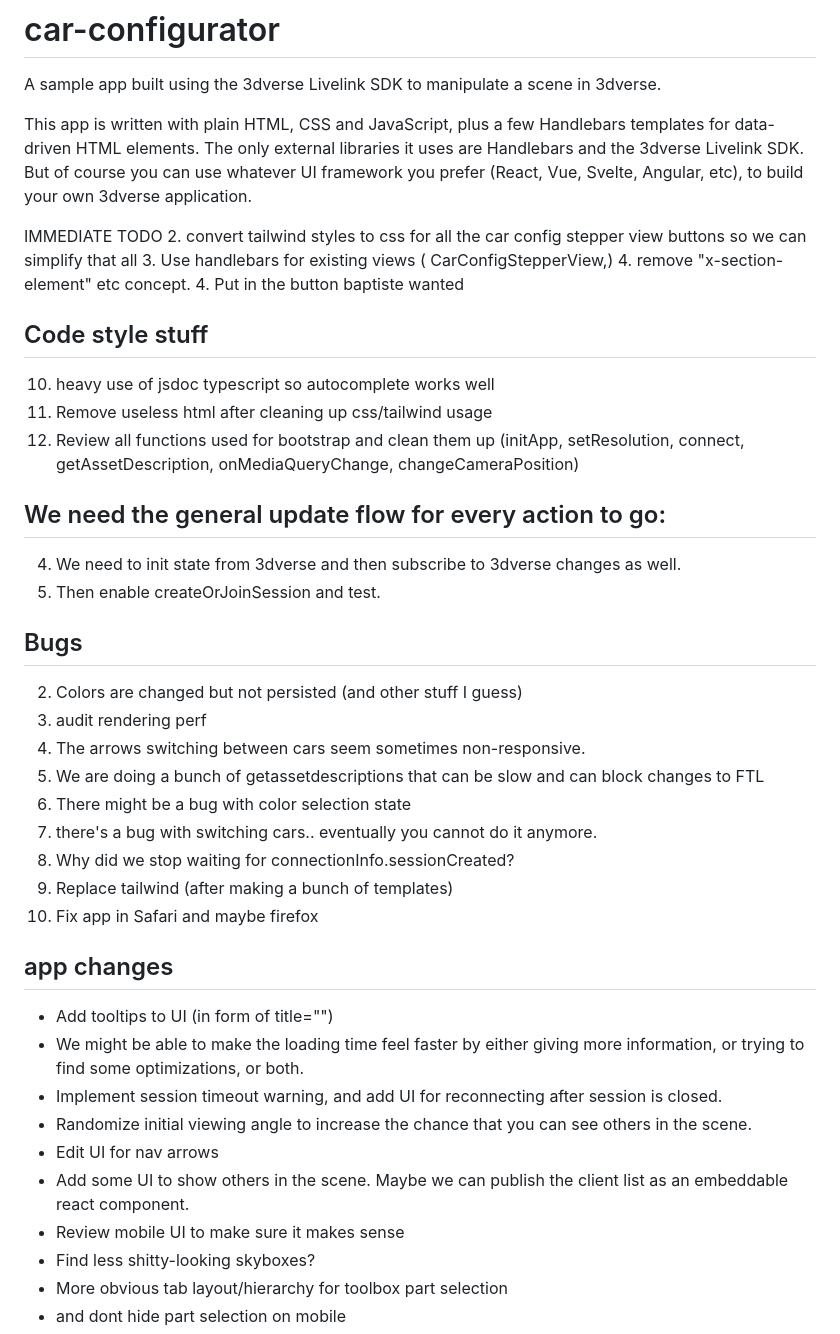
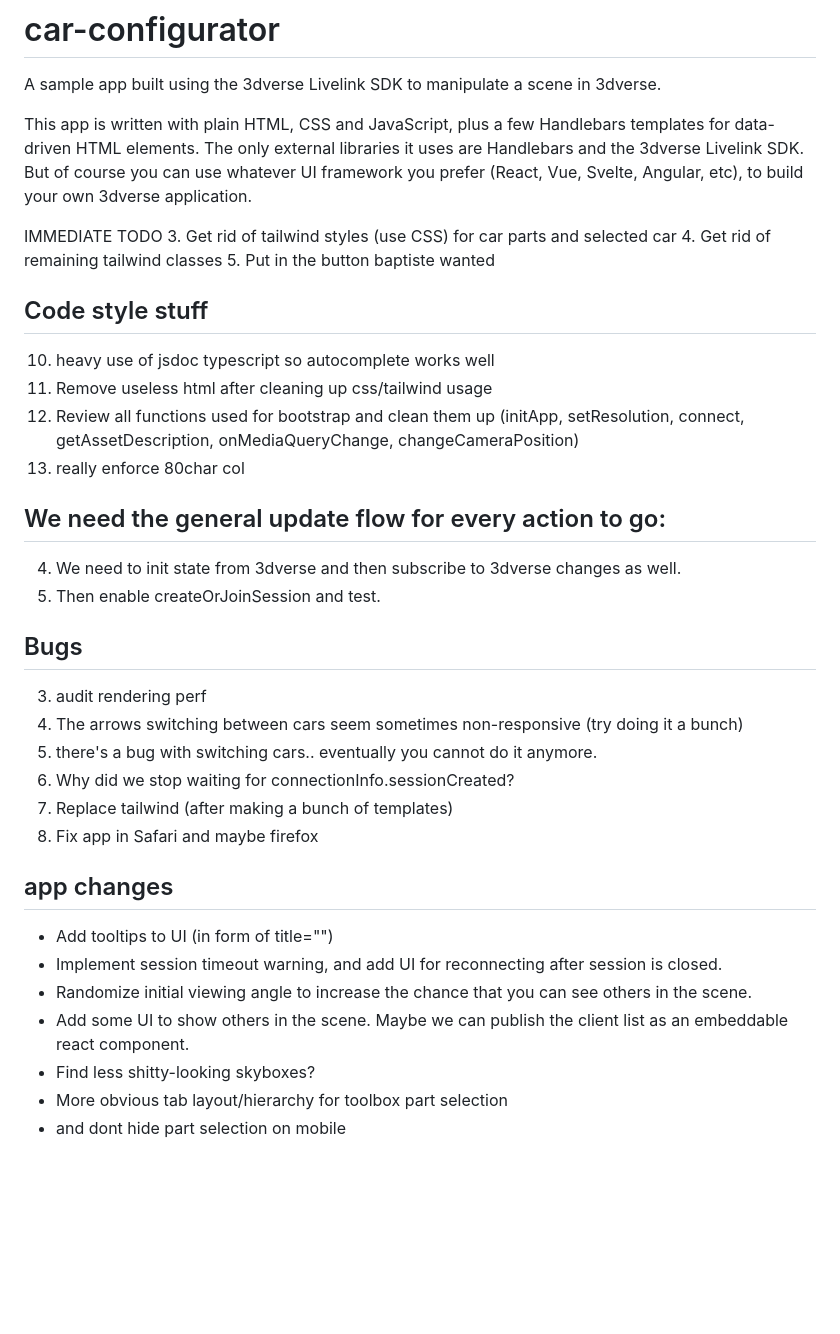
Before and after one commit to benwiley4000/car-configurator, a Markdown page: README.md, the part around the change. Drawn GitHub-style; blank space fills up the shorter version.

```diff
--- a/README.md
+++ b/README.md
@@ -4,27 +4,24 @@ A sample app built using the 3dverse Livelink SDK to manipulate a scene in 3dver
 This app is written with plain HTML, CSS and JavaScript, plus a few Handlebars templates for data-driven HTML elements. The only external libraries it uses are Handlebars and the 3dverse Livelink SDK. But of course you can use whatever UI framework you prefer (React, Vue, Svelte, Angular, etc), to build your own 3dverse application.
 
 IMMEDIATE TODO
-2. convert tailwind styles to css for all the car config stepper view buttons so we can simplify that all
-3. Use handlebars for existing views (
-  CarConfigStepperView,)
-4. remove "x-section-element" etc concept.
-4. Put in the button baptiste wanted
+3. Get rid of tailwind styles (use CSS) for car parts and selected car
+4. Get rid of remaining tailwind classes
+5. Put in the button baptiste wanted
 
 ## Code style stuff
 10. heavy use of jsdoc typescript so autocomplete works well
 11. Remove useless html after cleaning up css/tailwind usage
 12. Review all functions used for bootstrap and clean them up (initApp, setResolution, connect, getAssetDescription, onMediaQueryChange, changeCameraPosition)
+13. really enforce 80char col
+
 
 ## We need the general update flow for every action to go:
 4. We need to init state from 3dverse and then subscribe to 3dverse changes as well.
 5. Then enable createOrJoinSession and test.
 
 ## Bugs
-2. Colors are changed but not persisted (and other stuff I guess)
 3. audit rendering perf
-4. The arrows switching between cars seem sometimes non-responsive.
-5. We are doing a bunch of getassetdescriptions that can be slow and can block changes to FTL
-6. There might be a bug with color selection state
+4. The arrows switching between cars seem sometimes non-responsive (try doing it a bunch)
 7. there's a bug with switching cars.. eventually you cannot do it anymore.
 8. Why did we stop waiting for connectionInfo.sessionCreated?
 10. Replace tailwind (after making a bunch of templates)
@@ -32,12 +29,9 @@ IMMEDIATE TODO
 
 ## app changes
 - Add tooltips to UI (in form of title="")
-- We might be able to make the loading time feel faster by either giving more information, or trying to find some optimizations, or both.
 - Implement session timeout warning, and add UI for reconnecting after session is closed.
 - Randomize initial viewing angle to increase the chance that you can see others in the scene.
-- Edit UI for nav arrows
 - Add some UI to show others in the scene. Maybe we can publish the client list as an embeddable react component.
-- Review mobile UI to make sure it makes sense
 - Find less shitty-looking skyboxes?
 - More obvious tab layout/hierarchy for toolbox part selection
 - and dont hide part selection on mobile
```
